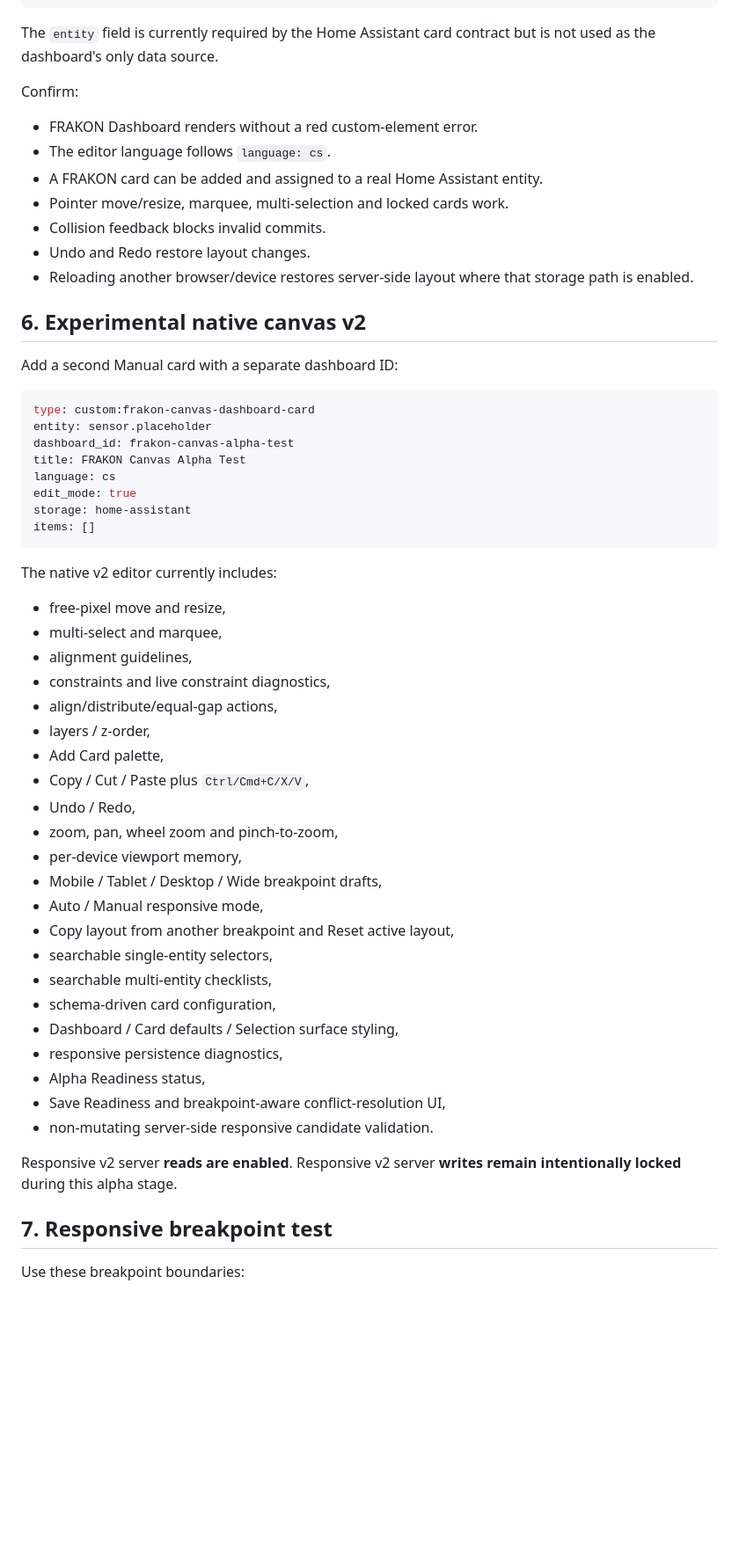
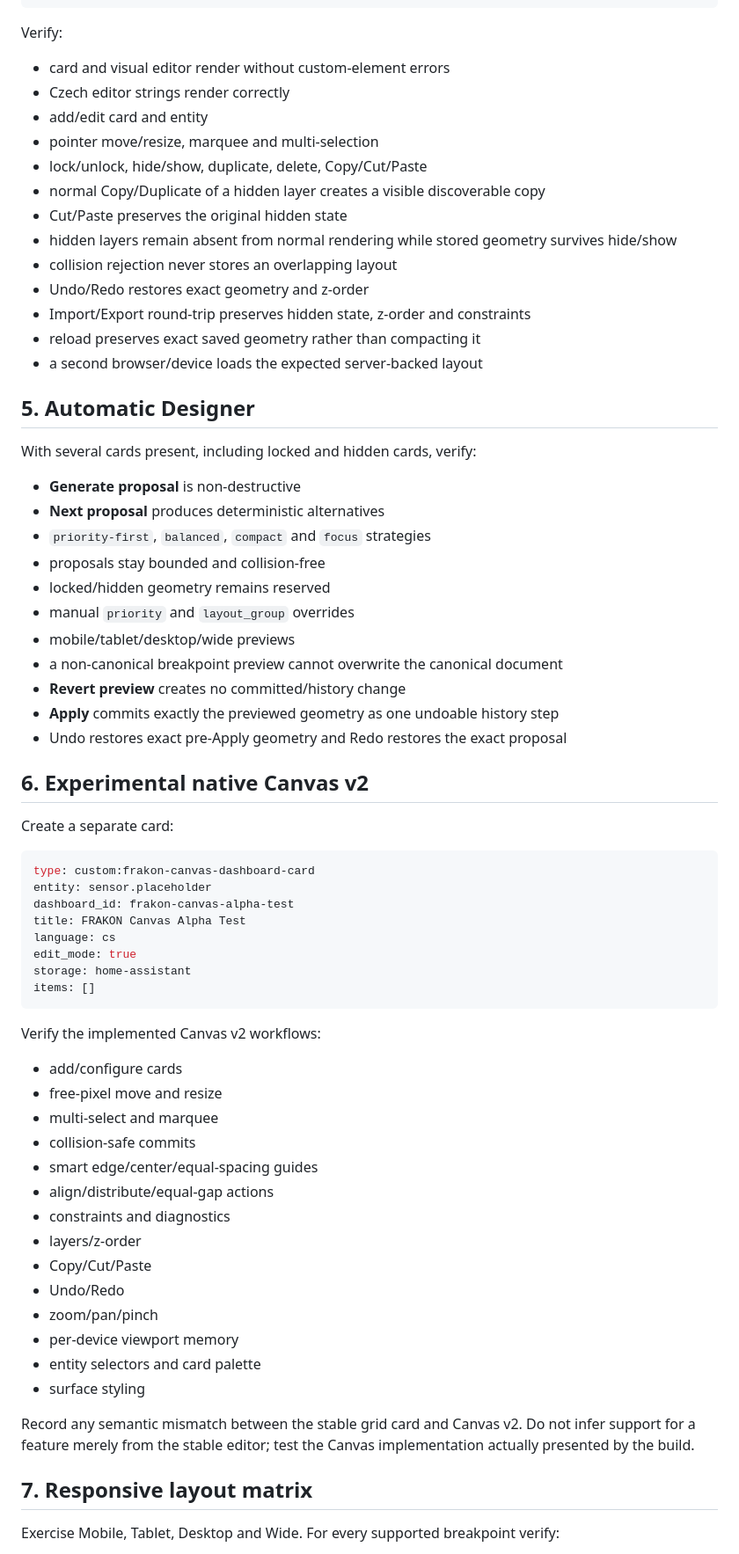
Before and after one commit to Krlesul/frakon-dashboard, a Markdown page: docs/home-assistant-alpha-test.md, the part around one of its changes. Shown at 88% size. Rendered like a GitHub page; blank space fills up the shorter version.

````diff
--- a/docs/home-assistant-alpha-test.md
+++ b/docs/home-assistant-alpha-test.md
@@ -134,21 +125,41 @@ responsive_columns:
 items: []
 ```
 
-The `entity` field is currently required by the Home Assistant card contract but is not used as the dashboard's only data source.
+Verify:
 
-Confirm:
+- card and visual editor render without custom-element errors
+- Czech editor strings render correctly
+- add/edit card and entity
+- pointer move/resize, marquee and multi-selection
+- lock/unlock, hide/show, duplicate, delete, Copy/Cut/Paste
+- normal Copy/Duplicate of a hidden layer creates a visible discoverable copy
+- Cut/Paste preserves the original hidden state
+- hidden layers remain absent from normal rendering while stored geometry survives hide/show
+- collision rejection never stores an overlapping layout
+- Undo/Redo restores exact geometry and z-order
+- Import/Export round-trip preserves hidden state, z-order and constraints
+- reload preserves exact saved geometry rather than compacting it
+- a second browser/device loads the expected server-backed layout
 
-- FRAKON Dashboard renders without a red custom-element error.
-- The editor language follows `language: cs`.
-- A FRAKON card can be added and assigned to a real Home Assistant entity.
-- Pointer move/resize, marquee, multi-selection and locked cards work.
-- Collision feedback blocks invalid commits.
-- Undo and Redo restore layout changes.
-- Reloading another browser/device restores server-side layout where that storage path is enabled.
+## 5. Automatic Designer
 
-## 6. Experimental native canvas v2
+With several cards present, including locked and hidden cards, verify:
 
-Add a second Manual card with a separate dashboard ID:
+- **Generate proposal** is non-destructive
+- **Next proposal** produces deterministic alternatives
+- `priority-first`, `balanced`, `compact` and `focus` strategies
+- proposals stay bounded and collision-free
+- locked/hidden geometry remains reserved
+- manual `priority` and `layout_group` overrides
+- mobile/tablet/desktop/wide previews
+- a non-canonical breakpoint preview cannot overwrite the canonical document
+- **Revert preview** creates no committed/history change
+- **Apply** commits exactly the previewed geometry as one undoable history step
+- Undo restores exact pre-Apply geometry and Redo restores the exact proposal
+
+## 6. Experimental native Canvas v2
+
+Create a separate card:
 
 ```yaml
 type: custom:frakon-canvas-dashboard-card
@@ -161,34 +172,26 @@ storage: home-assistant
 items: []
 ```
 
-The native v2 editor currently includes:
+Verify the implemented Canvas v2 workflows:
 
-- free-pixel move and resize,
-- multi-select and marquee,
-- alignment guidelines,
-- constraints and live constraint diagnostics,
-- align/distribute/equal-gap actions,
-- layers / z-order,
-- Add Card palette,
-- Copy / Cut / Paste plus `Ctrl/Cmd+C/X/V`,
-- Undo / Redo,
-- zoom, pan, wheel zoom and pinch-to-zoom,
-- per-device viewport memory,
-- Mobile / Tablet / Desktop / Wide breakpoint drafts,
-- Auto / Manual responsive mode,
-- Copy layout from another breakpoint and Reset active layout,
-- searchable single-entity selectors,
-- searchable multi-entity checklists,
-- schema-driven card configuration,
-- Dashboard / Card defaults / Selection surface styling,
-- responsive persistence diagnostics,
-- Alpha Readiness status,
-- Save Readiness and breakpoint-aware conflict-resolution UI,
-- non-mutating server-side responsive candidate validation.
+- add/configure cards
+- free-pixel move and resize
+- multi-select and marquee
+- collision-safe commits
+- smart edge/center/equal-spacing guides
+- align/distribute/equal-gap actions
+- constraints and diagnostics
+- layers/z-order
+- Copy/Cut/Paste
+- Undo/Redo
+- zoom/pan/pinch
+- per-device viewport memory
+- entity selectors and card palette
+- surface styling
 
-Responsive v2 server **reads are enabled**. Responsive v2 server **writes remain intentionally locked** during this alpha stage.
+Record any semantic mismatch between the stable grid card and Canvas v2. Do not infer support for a feature merely from the stable editor; test the Canvas implementation actually presented by the build.
 
-## 7. Responsive breakpoint test
+## 7. Responsive layout matrix
 
-Use these breakpoint boundaries:
+Exercise Mobile, Tablet, Desktop and Wide. For every supported breakpoint verify:
 
````
Also changed, not shown: other parts of docs/home-assistant-alpha-test.md (+122 -198 lines).
